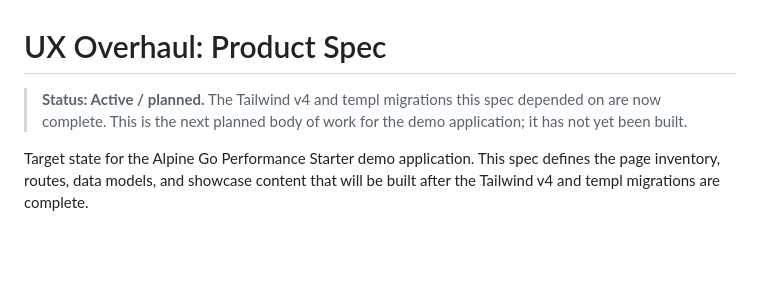
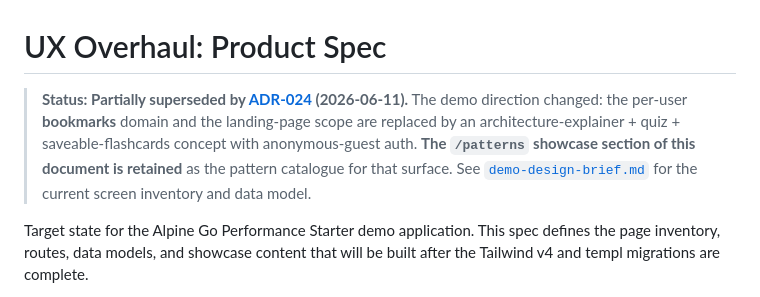
Before and after one commit to clownware/go-performance-starter, a Markdown page: docs/updates/ux-overhaul-spec.md, the part around the change. Rendered like a GitHub page; blank space fills up the shorter version.

```diff
--- a/docs/updates/ux-overhaul-spec.md
+++ b/docs/updates/ux-overhaul-spec.md
@@ -1,6 +1,6 @@
 # UX Overhaul: Product Spec
 
-> **Status: Active / planned.** The Tailwind v4 and templ migrations this spec depended on are now complete. This is the next planned body of work for the demo application; it has not yet been built.
+> **Status: Partially superseded by [ADR-024](../adr/ADR-024-Demo-Application-Direction.md) (2026-06-11).** The demo direction changed: the per-user **bookmarks** domain and the landing-page scope are replaced by an architecture-explainer + quiz + saveable-flashcards concept with anonymous-guest auth. **The `/patterns` showcase section of this document is retained** as the pattern catalogue for that surface. See [`demo-design-brief.md`](demo-design-brief.md) for the current screen inventory and data model.
 
 Target state for the Alpine Go Performance Starter demo application. This spec defines the page inventory, routes, data models, and showcase content that will be built after the Tailwind v4 and templ migrations are complete.
 
```
Also changed, not shown: docs/adr/ADR-024-Demo-Application-Direction.md (added, +52 -0 lines), docs/updates/demo-design-brief.md (added, +105 -0 lines).
